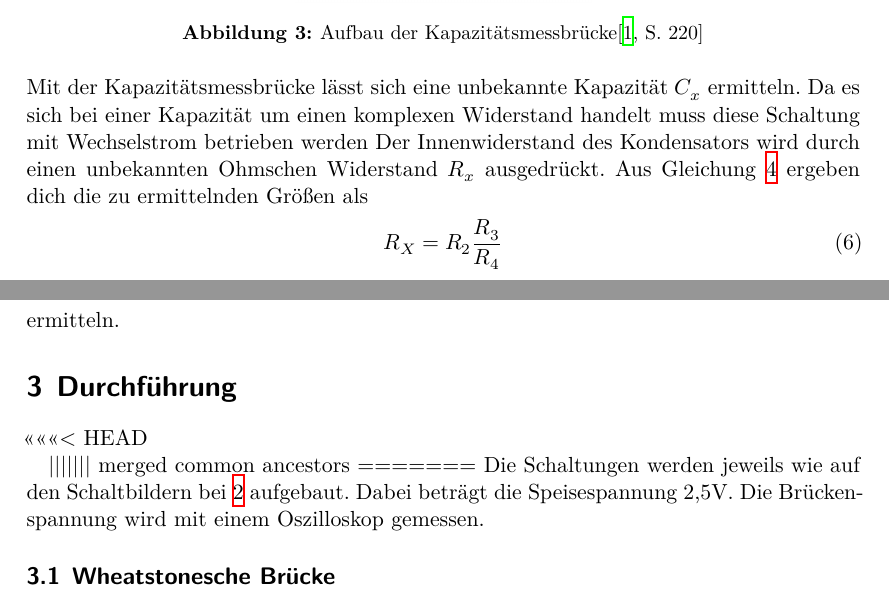
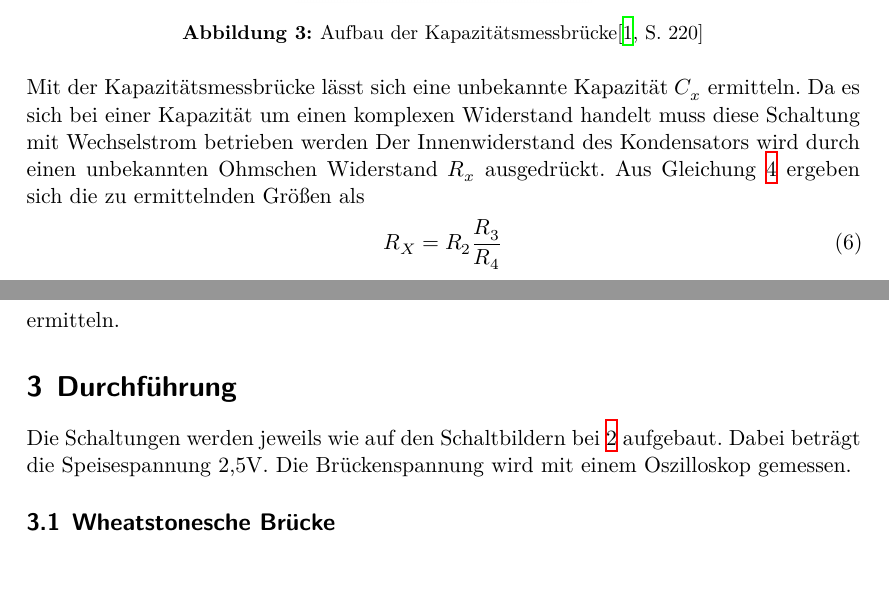
Before and after one commit to MiraArndt/Versuch-302, a LaTeX document (main.tex, which reads content/durchfuehrung.tex, content/theorie.tex): two parts of pages 5 and 8 of 16, joined at a grey line, cut so that both start at the same text. Compiled offline with XeLaTeX.

```diff
--- a/content/durchfuehrung.tex
+++ b/content/durchfuehrung.tex
@@ -1,12 +1,6 @@
 \section{Durchführung}
 \label{sec:Durchführung}
-<<<<<<< HEAD
 
-
-
-
-||||||| merged common ancestors
-=======
 Die Schaltungen werden jeweils wie auf den Schaltbildern bei
 \ref{sec:Theorie} aufgebaut. Dabei beträgt die
 Speisespannung 2,5V. Die Brückenspannung wird
--- a/content/theorie.tex
+++ b/content/theorie.tex
@@ -86,7 +86,7 @@
 muss diese Schaltung mit Wechselstrom betrieben werden
 Der Innenwiderstand des Kondensators wird durch einen
 unbekannten Ohmschen Widerstand $R_x$ ausgedrückt.
-Aus Gleichung \ref{eq:a} ergeben dich die zu ermittelnden
+Aus Gleichung \ref{eq:a} ergeben sich die zu ermittelnden
 Größen als
 \begin{equation}
     R_X=R_2\frac{R_3}{R_4}
```
Also changed, not shown: content/durchfuehrung.tex (1 more changed lines), content/theorie.tex (2 more changed lines), 10 other files.
